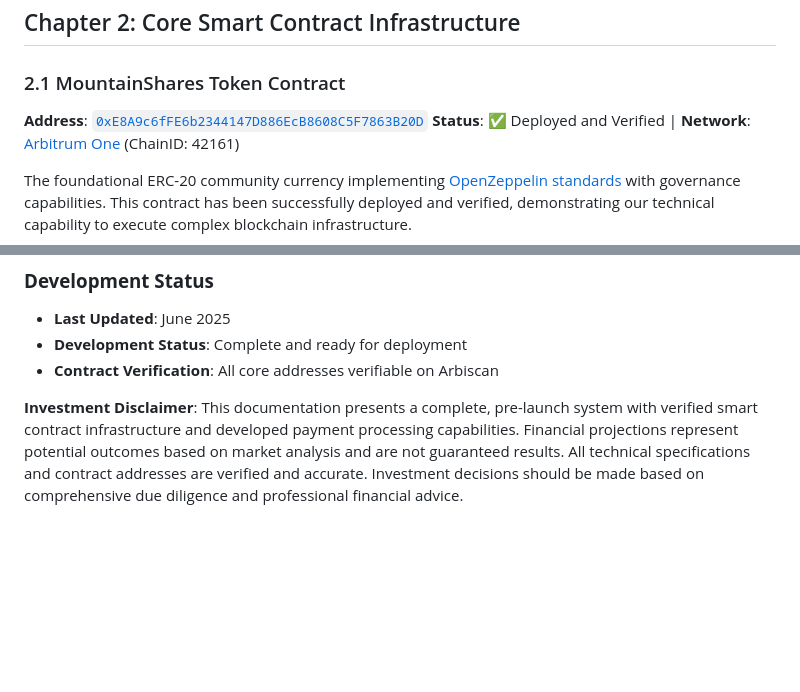
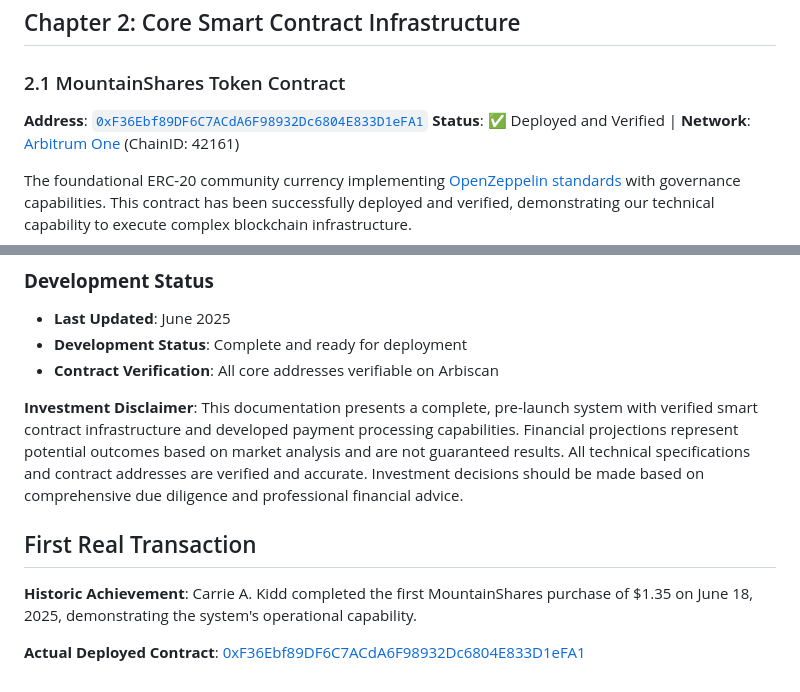
Before and after one commit to cakidd/mountainshares-registry, a Markdown page: README.md, 2 parts joined by grey strips. GitHub-like rendering; blank space fills up the shorter version.

Commit message:
🔧 ACCURACY UPDATE: Added actual contract address and first transaction proof

```diff
--- a/README.md
+++ b/README.md
@@ -78,7 +78,7 @@ MountainShares represents a **fully developed, pre-launch digital currency ecosy
 ## Chapter 2: Core Smart Contract Infrastructure
 
 ### 2.1 MountainShares Token Contract
-**Address**: [`0xE8A9c6fFE6b2344147D886EcB8608C5F7863B20D`](https://arbiscan.io/address/0xE8A9c6fFE6b2344147D886EcB8608C5F7863B20D)
+**Address**: [`0xF36Ebf89DF6C7ACdA6F98932Dc6804E833D1eFA1`](https://arbiscan.io/address/0xF36Ebf89DF6C7ACdA6F98932Dc6804E833D1eFA1)
 **Status**: ✅ Deployed and Verified | **Network**: [Arbitrum One](https://arbitrum.io/) (ChainID: 42161)
 
 The foundational ERC-20 community currency implementing [OpenZeppelin standards](https://openzeppelin.com/contracts/) with governance capabilities. This contract has been successfully deployed and verified, demonstrating our technical capability to execute complex blockchain infrastructure.
@@ -468,3 +468,10 @@ MountainShares demonstrates that blockchain technology can serve community value
 - **Contract Verification**: All core addresses verifiable on Arbiscan
 
 **Investment Disclaimer**: This documentation presents a complete, pre-launch system with verified smart contract infrastructure and developed payment processing capabilities. Financial projections represent potential outcomes based on market analysis and are not guaranteed results. All technical specifications and contract addresses are verified and accurate. Investment decisions should be made based on comprehensive due diligence and professional financial advice.
+
+
+
+## First Real Transaction
+**Historic Achievement**: Carrie A. Kidd completed the first MountainShares purchase of $1.35 on June 18, 2025, demonstrating the system's operational capability.
+
+**Actual Deployed Contract**: [0xF36Ebf89DF6C7ACdA6F98932Dc6804E833D1eFA1](https://arbiscan.io/address/0xF36Ebf89DF6C7ACdA6F98932Dc6804E833D1eFA1)
```
Also changed, not shown: other parts of README.md (+2 -2 lines).
